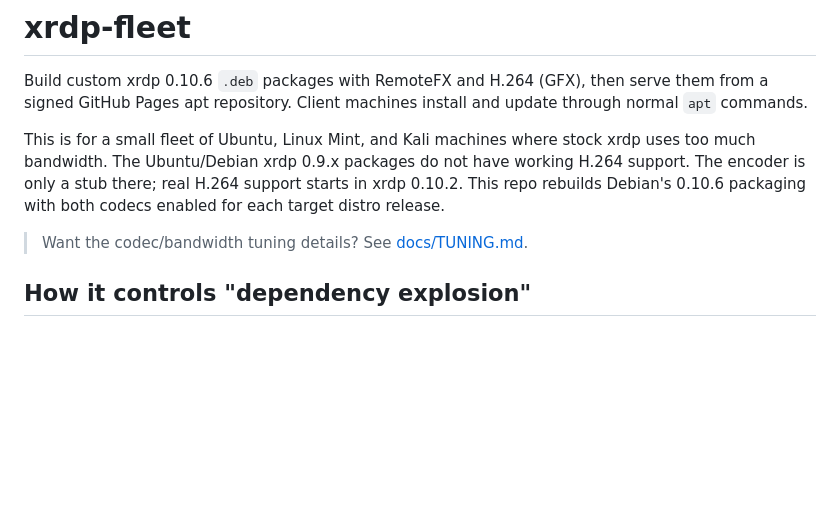
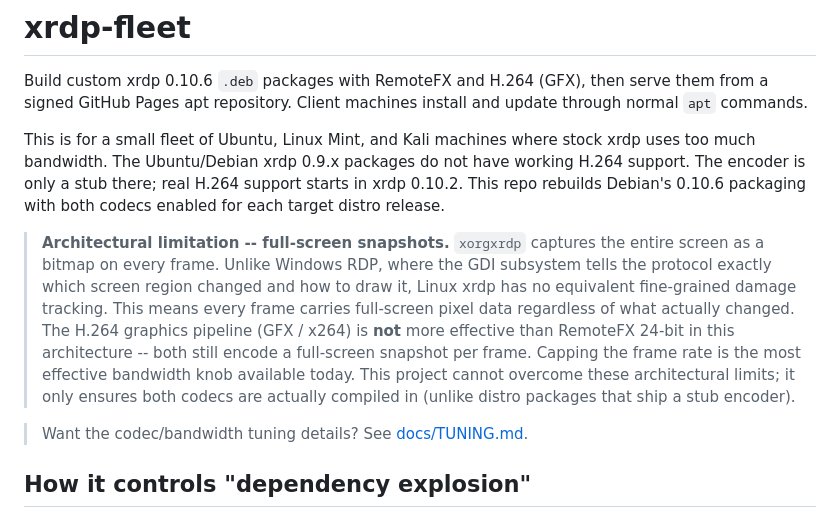
Before and after one commit to norandom/xrdp-fleet, a Markdown page: README.md, the part around the change. Rendered like a GitHub page; blank space fills up the shorter version.

Commit message:
docs(readme): add architectural limitation note about full-screen snapshots

```diff
--- a/README.md
+++ b/README.md
@@ -9,6 +9,18 @@ xrdp uses too much bandwidth. The Ubuntu/Debian xrdp 0.9.x packages do not have
 working H.264 support. The encoder is only a stub there; real H.264 support
 starts in xrdp 0.10.2. This repo rebuilds Debian's 0.10.6 packaging with both
 codecs enabled for each target distro release.
+
+> **Architectural limitation -- full-screen snapshots.** `xorgxrdp` captures
+> the entire screen as a bitmap on every frame. Unlike Windows RDP, where the
+> GDI subsystem tells the protocol exactly which screen region changed and how
+> to draw it, Linux xrdp has no equivalent fine-grained damage tracking. This
+> means every frame carries full-screen pixel data regardless of what actually
+> changed. The H.264 graphics pipeline (GFX / x264) is **not** more effective
+> than RemoteFX 24-bit in this architecture -- both still encode a full-screen
+> snapshot per frame. Capping the frame rate is the most effective bandwidth
+> knob available today. This project cannot overcome these architectural limits;
+> it only ensures both codecs are actually compiled in (unlike distro packages
+> that ship a stub encoder).
 
 > Want the codec/bandwidth tuning details? See [docs/TUNING.md](docs/TUNING.md).
 
```
